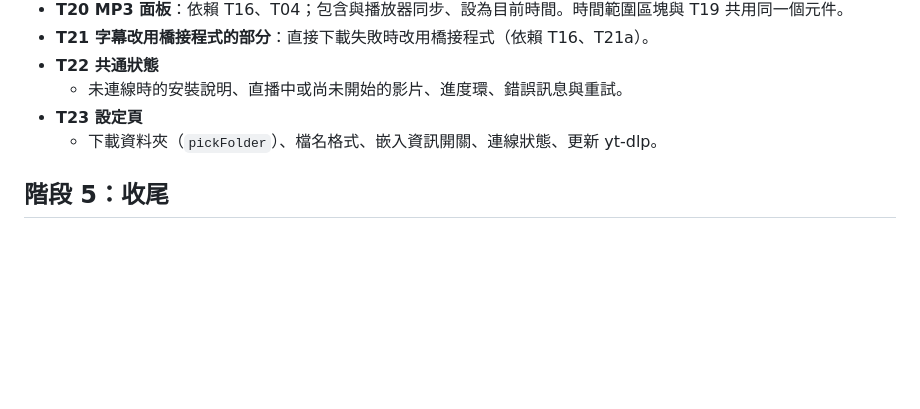
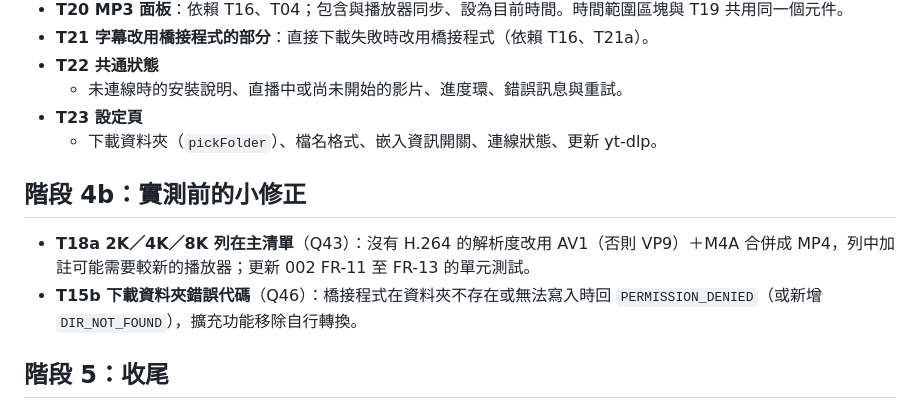
Before and after one commit to chidi0716/youtube-extension, a Markdown page: specs/tasks.md, the part around the change. Rendered like a GitHub page; blank space fills up the shorter version.

```diff
--- a/specs/tasks.md
+++ b/specs/tasks.md
@@ -126,6 +126,11 @@ T11 可以和階段 1、2 同時進行。
 - **T23 設定頁**
   - 下載資料夾（`pickFolder`）、檔名格式、嵌入資訊開關、連線狀態、更新 yt-dlp。
 
+## 階段 4b：實測前的小修正
+
+- **T18a 2K／4K／8K 列在主清單**（Q43）：沒有 H.264 的解析度改用 AV1（否則 VP9）＋M4A 合併成 MP4，列中加註可能需要較新的播放器；更新 002 FR-11 至 FR-13 的單元測試。
+- **T15b 下載資料夾錯誤代碼**（Q46）：橋接程式在資料夾不存在或無法寫入時回 `PERMISSION_DENIED`（或新增 `DIR_NOT_FOUND`），擴充功能移除自行轉換。
+
 ## 階段 5：收尾
 
 - **T24 E2E 檢查清單**
```
Also changed, not shown: specs/002-downloads/spec.md (+1 -1 lines), specs/QUESTIONS.md (+4 -4 lines).
